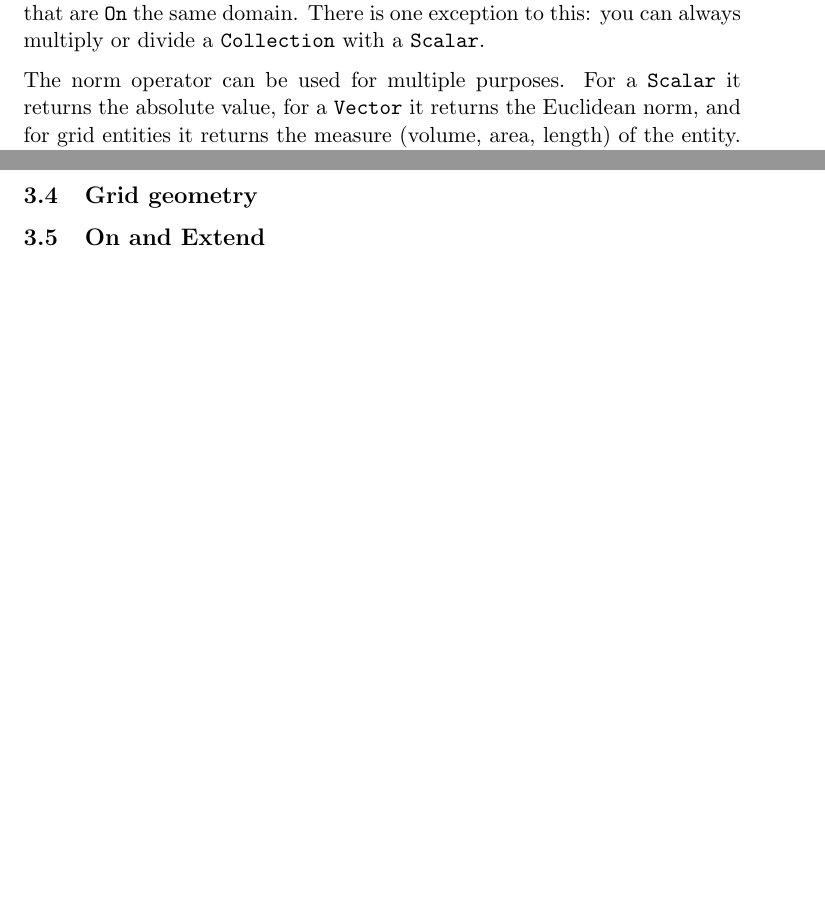
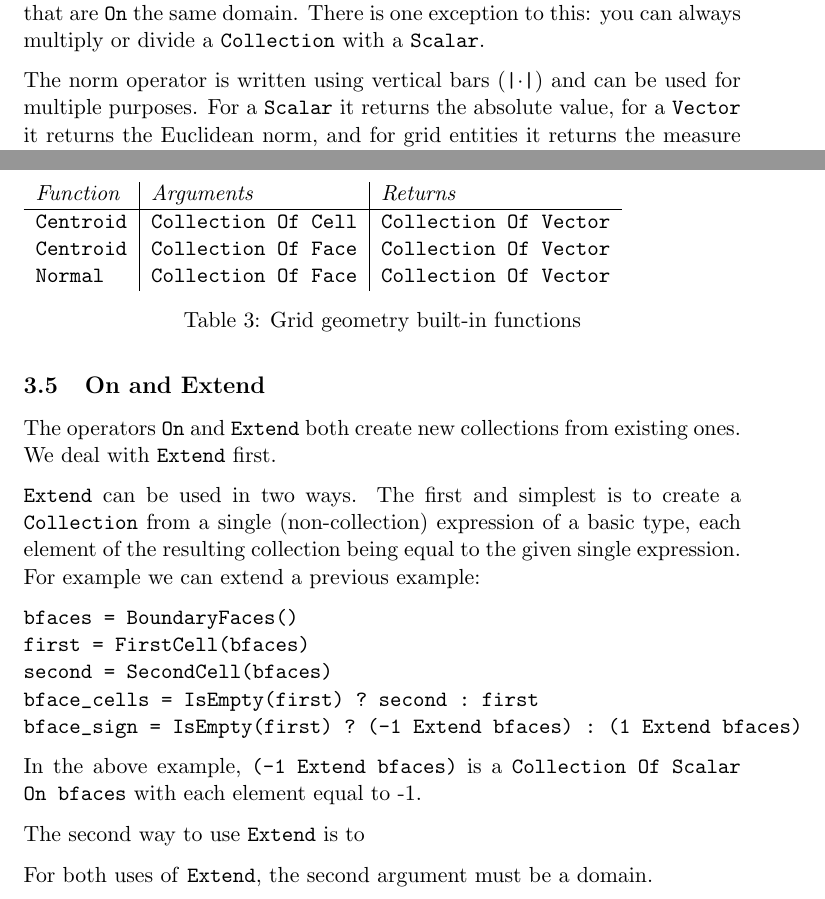
Before and after one commit to sintefmath/equelle, a LaTeX document (EquelleReference.tex): two parts of pages 9 and 12 of 12 before the commit and two parts of pages 9 and 12 of 13 after it, joined at a grey line, cut so that both start at the same text, the shorter picture padded with empty space. Compiled offline with pdfLaTeX.

Commit message:
Reference manual: section on grid geometry functions.

```diff
--- a/EquelleReference.tex
+++ b/EquelleReference.tex
@@ -398,10 +398,11 @@ If one expression is a \code{Collection}, then both expressions must be collecti
 are \code{On} the same domain. There is one exception to this: you can always multiply or
 divide a \code{Collection} with a \code{Scalar}.
 
-The norm operator can be used for multiple purposes. For a \code{Scalar} it returns the
-absolute value, for a \code{Vector} it returns the Euclidean norm, and for grid entities
-it returns the measure (volume, area, length) of the entity. It also works for
-collections, returning a \code{Collection Of Scalar} in all cases. An example:
+The norm operator is written using vertical bars (\code{|}$\cdot$\code{|}) and can be used
+for multiple purposes. For a \code{Scalar} it returns the absolute value, for a
+\code{Vector} it returns the Euclidean norm, and for grid entities it returns the measure
+(volume, area, length) of the entity. It also works for collections, returning a
+\code{Collection Of Scalar} in all cases. An example:
 
 \begin{verbatim}
 ifaces = InteriorFaces()
@@ -498,3 +499,15 @@ face $i$ and once for face $u$. Therefore \code{bf\_cells} cannot be a domain.
 
 \subsection{Grid geometry}
 
+The built-in functions dealing with grid geometry are summarized in Table
+\ref{tab:geomfunc}.
+
+\begin{table}
+\begin{tabular}{l|l|l}
+{\em Function} & {\em Arguments} & {\em Returns} \\
+\hline
+\code{Centroid} & \code{Collection Of Cell} & \code{Collection Of Vector} \\
+\code{Centroid} & \code{Collection Of Face} & \code{Collection Of Vector} \\
+\code{Normal} & \code{Collection Of Face} & \code{Collection Of Vector} \\
+\end{tabular}
+\caption{Grid geometry built-in functions}
@@ -503,3 +523,25 @@ face $i$ and once for face $u$. Therefore \code{bf\_cells} cannot be a domain.
+The operators \code{On} and \code{Extend} both create new collections from existing
+ones. We deal with \code{Extend} first.
+
+\code{Extend} can be used in two ways. The first and simplest is to create a
+\code{Collection} from a single (non-collection) expression of a basic type, each element
+of the resulting collection being equal to the given single expression. For example we can
+extend a previous example:
+
+\begin{verbatim}
+bfaces = BoundaryFaces()
+first = FirstCell(bfaces)
+second = SecondCell(bfaces)
+bface_cells = IsEmpty(first) ? second : first
+bface_sign = IsEmpty(first) ? (-1 Extend bfaces) : (1 Extend bfaces)
+\end{verbatim}
+
+In the above example, \code{(-1 Extend bfaces)} is a \code{Collection Of Scalar On bfaces}
+with each element equal to -1.
+
+The second way to use \code{Extend} is to
+
+For both uses of \code{Extend}, the second argument must be a domain.
 
 \subsection{Discrete operators}
 
```
Also changed, not shown: EquelleReference.tex (9 more changed lines).
